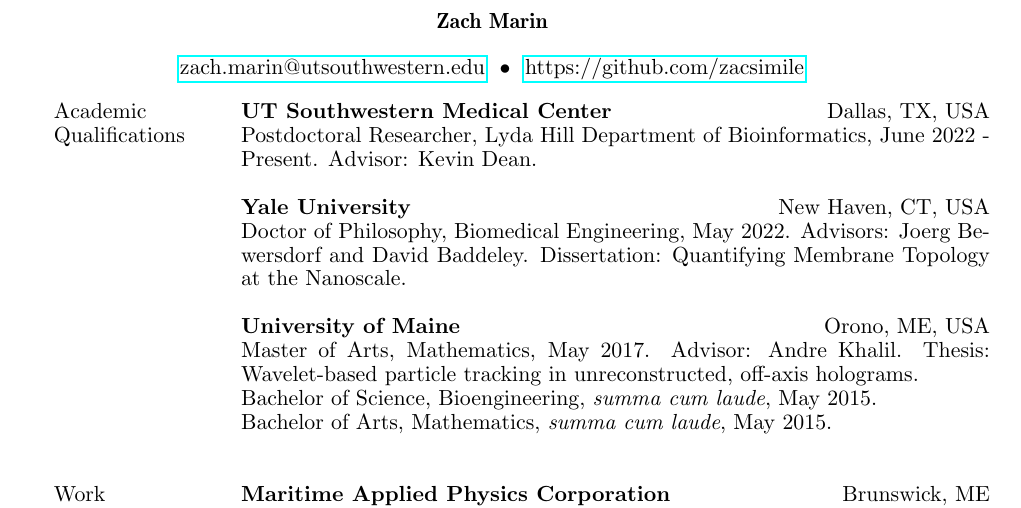
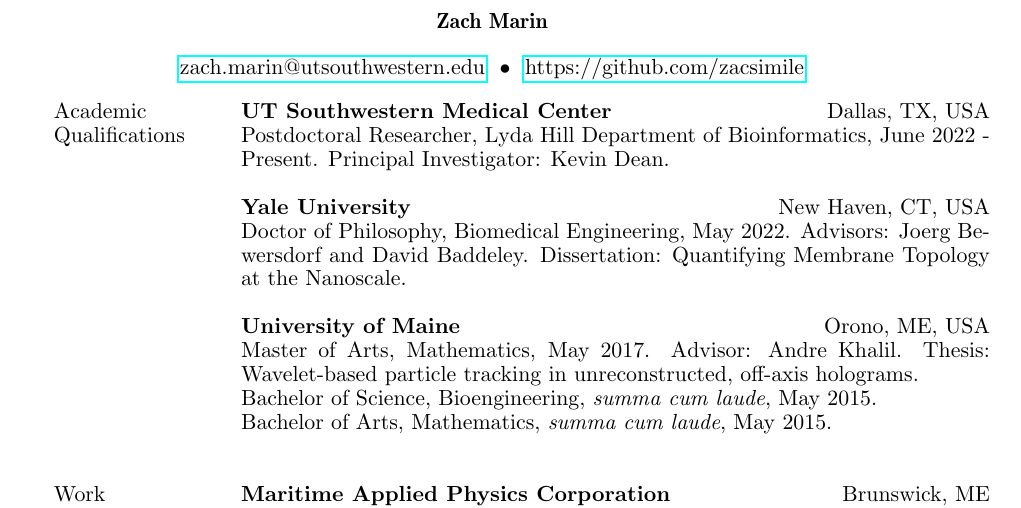
Before and after one commit to zacsimile/cv, a LaTeX CV (marin_cv.tex, which reads section/academic.tex): part of page 1 of 3, cut so that both start at the same text. Compiled offline with pdfLaTeX.

Commit message:
Update academic language

```diff
--- a/section/academic.tex
+++ b/section/academic.tex
@@ -1,6 +1,6 @@
 \split{0.15}{0.8}{\section{\raggedright Academic Qualifications}}{
     \split{0.6}{0.35}{\bf UT Southwestern Medical Center}{\raggedleft Dallas, TX, USA}
-    Postdoctoral Researcher, Lyda Hill Department of Bioinformatics, June 2022 - Present. Advisor: Kevin Dean. \\
+    Postdoctoral Researcher, Lyda Hill Department of Bioinformatics, June 2022 - Present. Principal Investigator: Kevin Dean. \\
 
     \split{0.6}{0.35}{\bf Yale University}{\raggedleft New Haven, CT, USA}
     Doctor of Philosophy, Biomedical Engineering, May 2022. Advisors: Joerg Bewersdorf and David Baddeley. Dissertation: Quantifying Membrane Topology at the Nanoscale. \\
```
